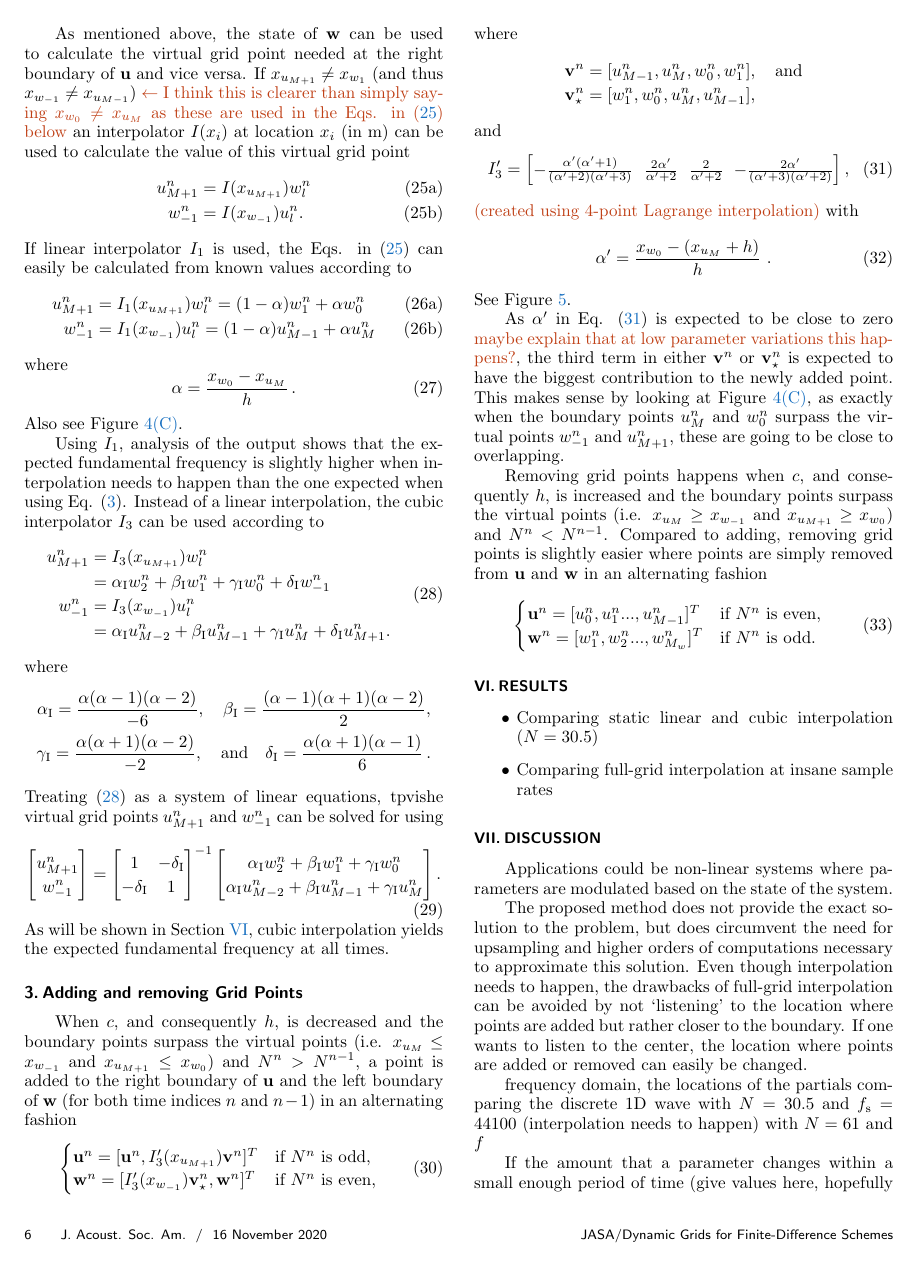
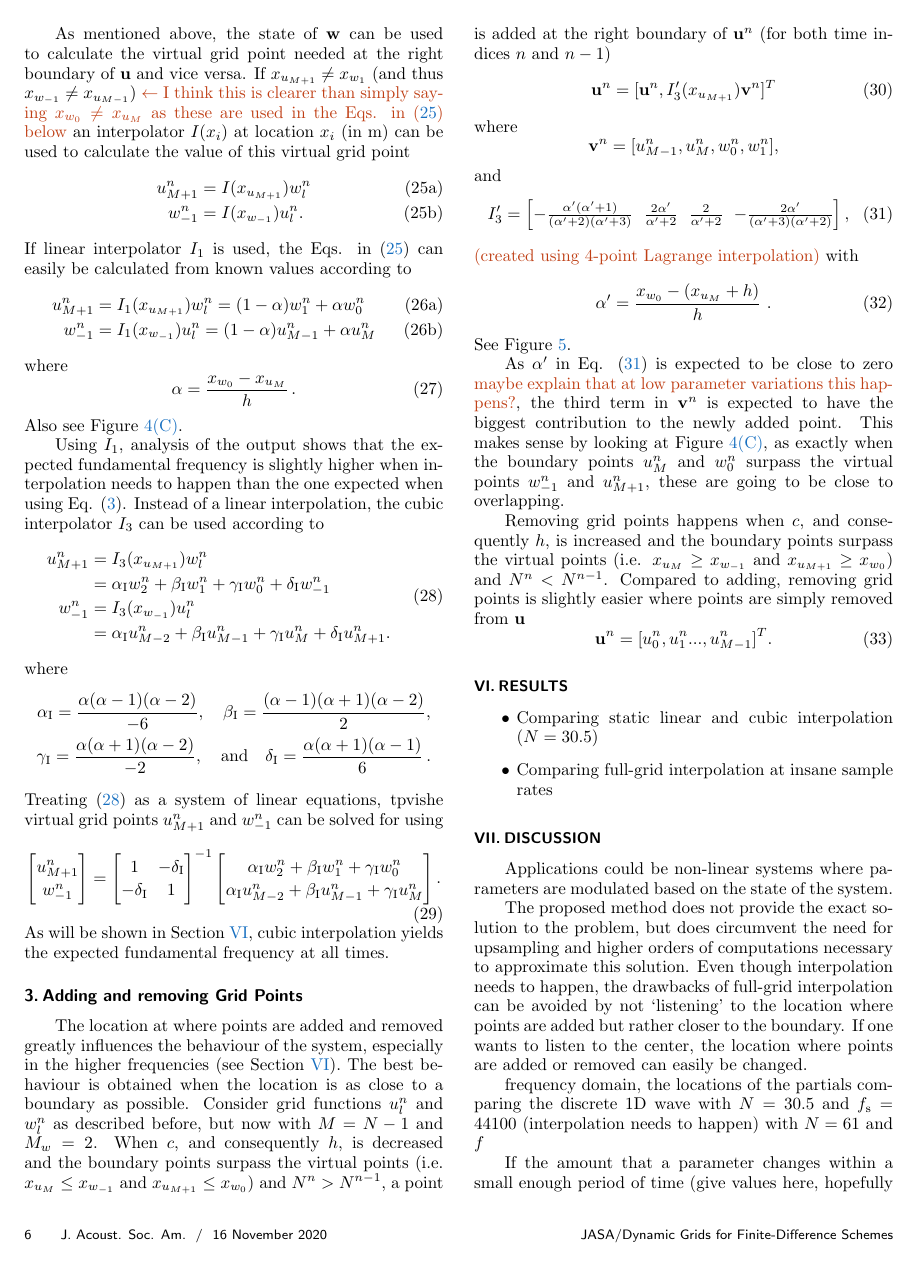
Before and after one commit to SilvinWillemsen/JASA-Dynamic-Grid, a LaTeX document (JASA-LaTeX-v2019/preprintsample.tex): page 6 of 10. Compiled offline with pdfLaTeX.

Commit message:
Updates from Overleaf

```diff
--- a/JASA-LaTeX-v2019/preprintsample.tex
+++ b/JASA-LaTeX-v2019/preprintsample.tex
@@ -487,17 +487,14 @@ Treating \eqref{eq:connectionInterpol} as a system of linear equations, tpvishe
 As will be shown in Section \ref{sec:results}, cubic interpolation yields the expected fundamental frequency at all times.% also when interpolation needs to happen.
 
 \subsubsection{Adding and removing Grid Points}
-When $c$, and consequently $h$, is decreased and the boundary points surpass the virtual points (i.e. $x_{u_M} \leq x_{w_{-1}}$ and $x_{u_{M+1}} \leq x_{w_0}$) and $N^n > N^{n-1}$, a point is added to the right boundary of $\mathbf{u}$ and the left boundary of $\mathbf{w}$ (for both time indices $n$ and $n-1$) in an alternating fashion
+The location at where points are added and removed greatly influences the behaviour of the system, especially in the higher frequencies (see Section \ref{sec:results}). The best behaviour is obtained when the location is as close to a boundary as possible. Consider grid functions $u_l^n$ and $w_l^n$ as described before, but now with $M = N - 1$ and $M_w = 2$. When $c$, and consequently $h$, is decreased and the boundary points surpass the virtual points (i.e. $x_{u_M} \leq x_{w_{-1}}$ and $x_{u_{M+1}} \leq x_{w_0}$) and $N^n > N^{n-1}$, a point is added at the right boundary of $\mathbf{u}^n$ (for both time indices $n$ and $n-1$)
 \begin{equation}
-        \begin{cases}\mathbf{u}^n = [\mathbf{u}^n, I_3'(x_{u_{M+1}})\mathbf{v}^n]^T & \text{if $N^n$ is odd},\\
-        \mathbf{w}^n = [I_3'(x_{w_{-1}})\mathbf{v}_\star^n, \mathbf{w}^n]^T & \text{if $N^n$ is even},
-        \end{cases}
+       \mathbf{u}^n = [\mathbf{u}^n, I_3'(x_{u_{M+1}})\mathbf{v}^n]^T
 \end{equation}
 where
-\begin{align*}
-\mathbf{v}^n &= [u_{M-1}^n, u_M^n, w_0^n, w_1^n], \quad\text{and}\\
-    \mathbf{v}_\star^n &= [w_1^n, w_0^n, u_M^n, u_{M-1}^n],
-\end{align*}
+\begin{equation*}
+\mathbf{v}^n = [u_{M-1}^n, u_M^n, w_0^n, w_1^n],
+\end{equation*}
 and
 \begin{equation}\label{eq:customIp}
     I_3' = \begin{bmatrix} -\frac{\alpha'(\alpha'+1)}{(\alpha'+2)(\alpha'+3)} &\frac{2\alpha'}{\alpha'+2} &\frac{2}{\alpha'+2}
@@ -518,14 +515,11 @@ See Figure \ref{fig:addingPoint}.
 \caption{\label{fig:addingPoint}{The moment when a point is added to $\mathbf{u}$ at location $x_{u_M} + h$ in Eq. \eqref{eq:addingPoint}. This figure shows an extreme case where this location is far from $x_{w_0}$, i.e., $\alpha' \not\approx 0$ in Eq. \eqref{eq:customIp}.}}
 \end{figure}
 
-As $\alpha'$ in Eq. \eqref{eq:customIp} is expected to be close to zero \SWcomment[maybe explain that at low parameter variations this happens?], the third term in either $\mathbf{v}^n$ or $\mathbf{v}_\star^n$ is expected to have the biggest contribution to the newly added point. This makes sense by looking at Figure \ref{fig:twoFreeStringsGridZoomed}, as exactly when the boundary points $u_M^n$ and $w_0^n$ surpass the virtual points $w_{-1}^n$ and $u_{M+1}^n$, these are going to be close to overlapping.
+As $\alpha'$ in Eq. \eqref{eq:customIp} is expected to be close to zero \SWcomment[maybe explain that at low parameter variations this happens?], the third term in $\mathbf{v}^n$ is expected to have the biggest contribution to the newly added point. This makes sense by looking at Figure \ref{fig:twoFreeStringsGridZoomed}, as exactly when the boundary points $u_M^n$ and $w_0^n$ surpass the virtual points $w_{-1}^n$ and $u_{M+1}^n$, these are going to be close to overlapping.
 
-Removing grid points happens when $c$, and consequently $h$, is increased and the boundary points surpass the virtual points (i.e. $x_{u_M} \geq x_{w_{-1}}$ and $x_{u_{M+1}} \geq x_{w_0}$) and $N^n < N^{n-1}$. Compared to adding, removing grid points is slightly easier where points are simply removed from $\mathbf{u}$ and $\mathbf{w}$ in an alternating fashion
+Removing grid points happens when $c$, and consequently $h$, is increased and the boundary points surpass the virtual points (i.e. $x_{u_M} \geq x_{w_{-1}}$ and $x_{u_{M+1}} \geq x_{w_0}$) and $N^n < N^{n-1}$. Compared to adding, removing grid points is slightly easier where points are simply removed from $\mathbf{u}$
 \begin{equation}\label{eq:addingPoint}
-\begin{cases}
-    \mathbf{u}^n = [u_0^n, u_1^n ..., u_{M-1}^n]^T & \text{if $N^n$ is even}, \\
-     \mathbf{w}^n = [w_1^n, w_2^n ..., w_{M_w}^n]^T & \text{if $N^n$ is odd}.
-    \end{cases}
+    \mathbf{u}^n = [u_0^n, u_1^n ..., u_{M-1}^n]^T.
 \end{equation}
 
 
```
Also changed, not shown: JASA-LaTeX-v2019/preprintsample.tex (2 more changed lines).
